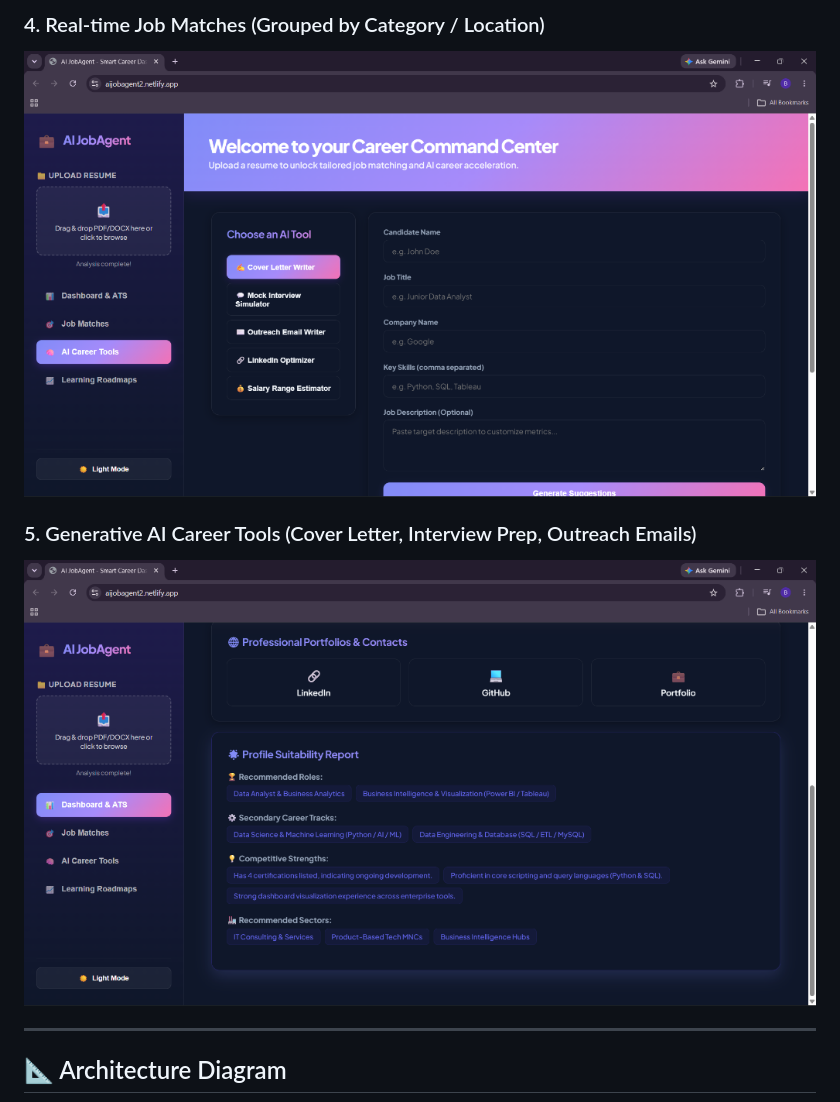
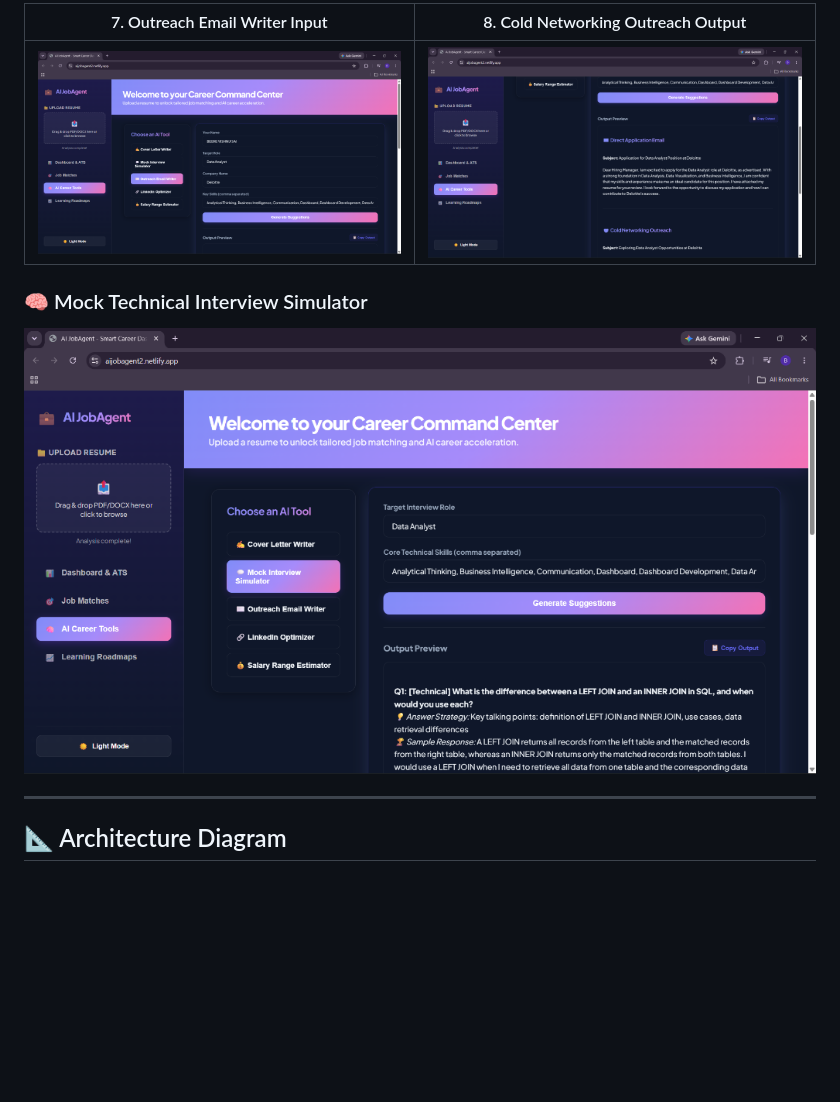
Before and after one commit to Vishnu-Sai-bit/AI_Job_Agent, a Markdown page: README.md, the part around one of its changes. Drawn GitHub-style; pictures changed too: assets/interview_simulator.png (added), assets/outreach_email_input.png (added), assets/outreach_email_output.png (added); blank space fills up the shorter version.

```diff
--- a/README.md
+++ b/README.md
@@ -33,9 +38,10 @@ An advanced, MNC-grade enterprise job agent that parses resumes, calculates ATS
 
-### 4. Real-time Job Matches (Grouped by Category / Location)
-![Job Matches](assets/job_matches.png)
+| 7. Outreach Email Writer Input | 8. Cold Networking Outreach Output |
+|---|---|
+| ![Outreach Input](assets/outreach_email_input.png) | ![Outreach Output](assets/outreach_email_output.png) |
 
-### 5. Generative AI Career Tools (Cover Letter, Interview Prep, Outreach Emails)
-![AI Career Tools](assets/career_tools.png)
+### 🧠 Mock Technical Interview Simulator
+![Mock Interview Simulator](assets/interview_simulator.png)
 
 ---
 
```
Also changed, not shown: other parts of README.md (+11 -6 lines), assets/cover_letter_input.png (added), assets/cover_letter_output.png (added).
